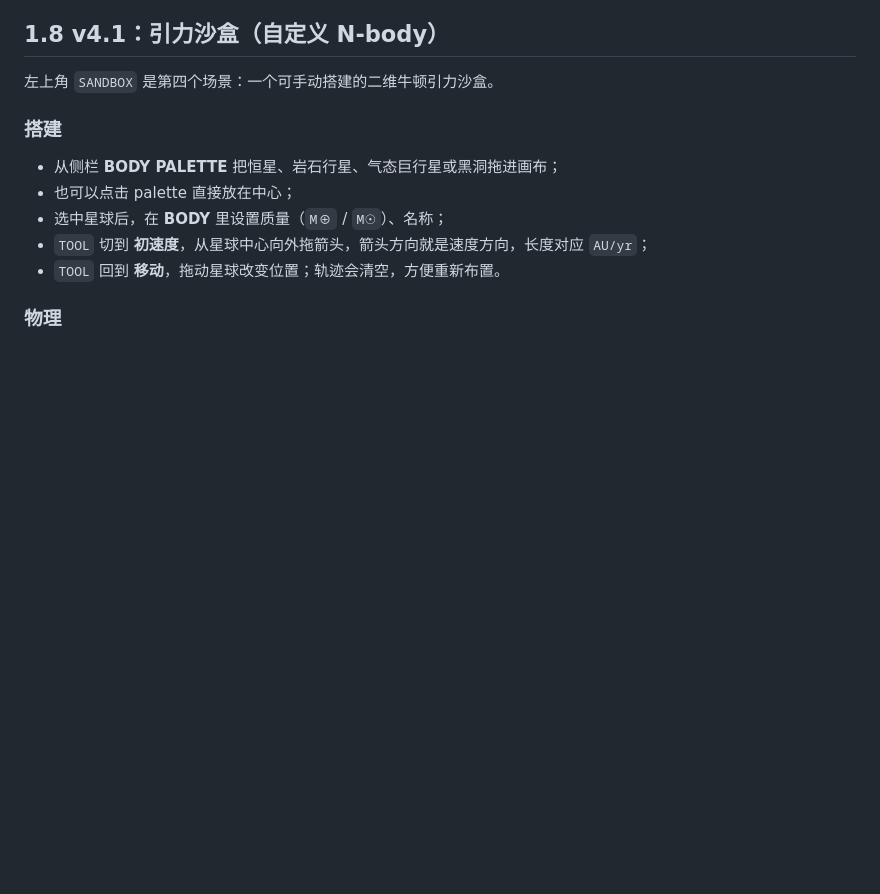
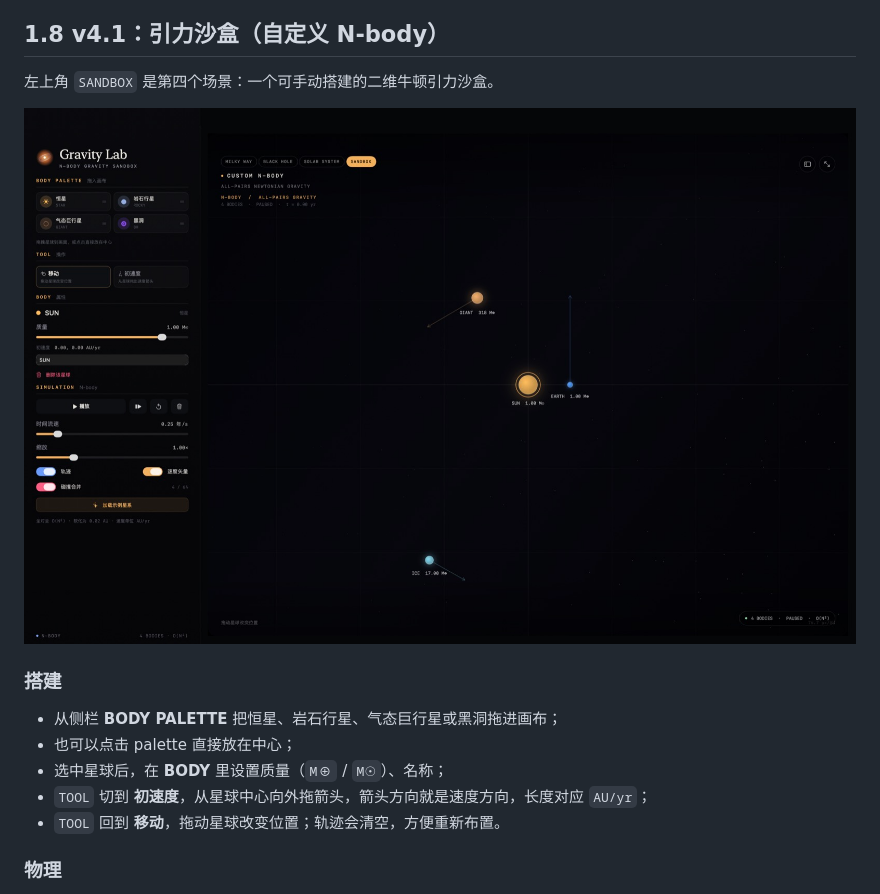
Before and after one commit to DavidLXu/milky-way-studio, a Markdown page: README.md, the part around the change. Rendered like a GitHub page; pictures changed too: Sandbox_UI_preview.jpg (added); blank space fills up the shorter version.

Commit message:
Polish sandbox HUD and document the gravity lab

```diff
--- a/README.md
+++ b/README.md
@@ -171,6 +171,8 @@ xattr -dr com.apple.quarantine "/Applications/Milky Way Studio.app"
 ## 1.8 v4.1：引力沙盒（自定义 N-body）
 
 左上角 `SANDBOX` 是第四个场景：一个可手动搭建的二维牛顿引力沙盒。
+
+![Gravity sandbox](Sandbox_UI_preview.jpg)
 
 ### 搭建
 
```
Also changed, not shown: 3 other files.
